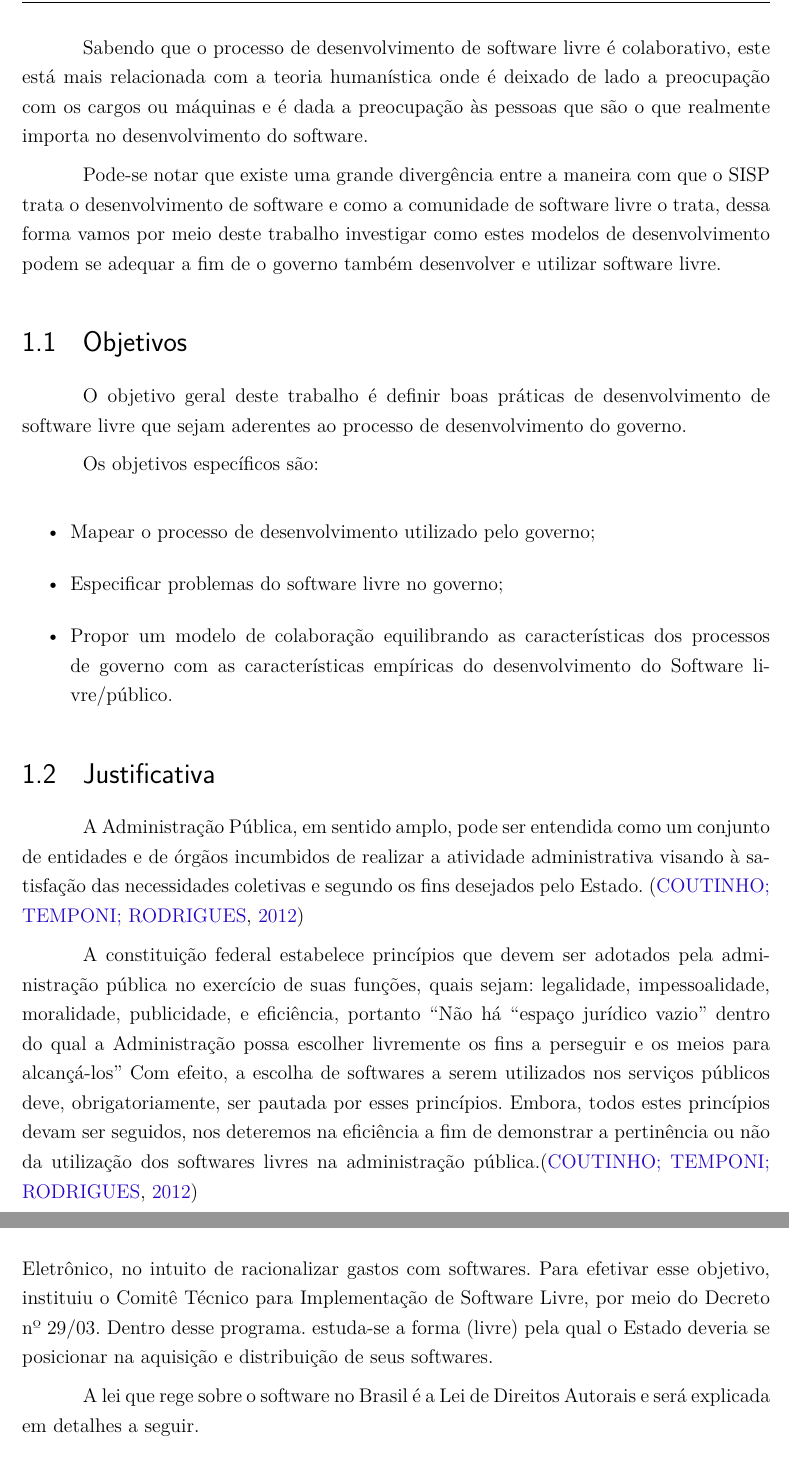
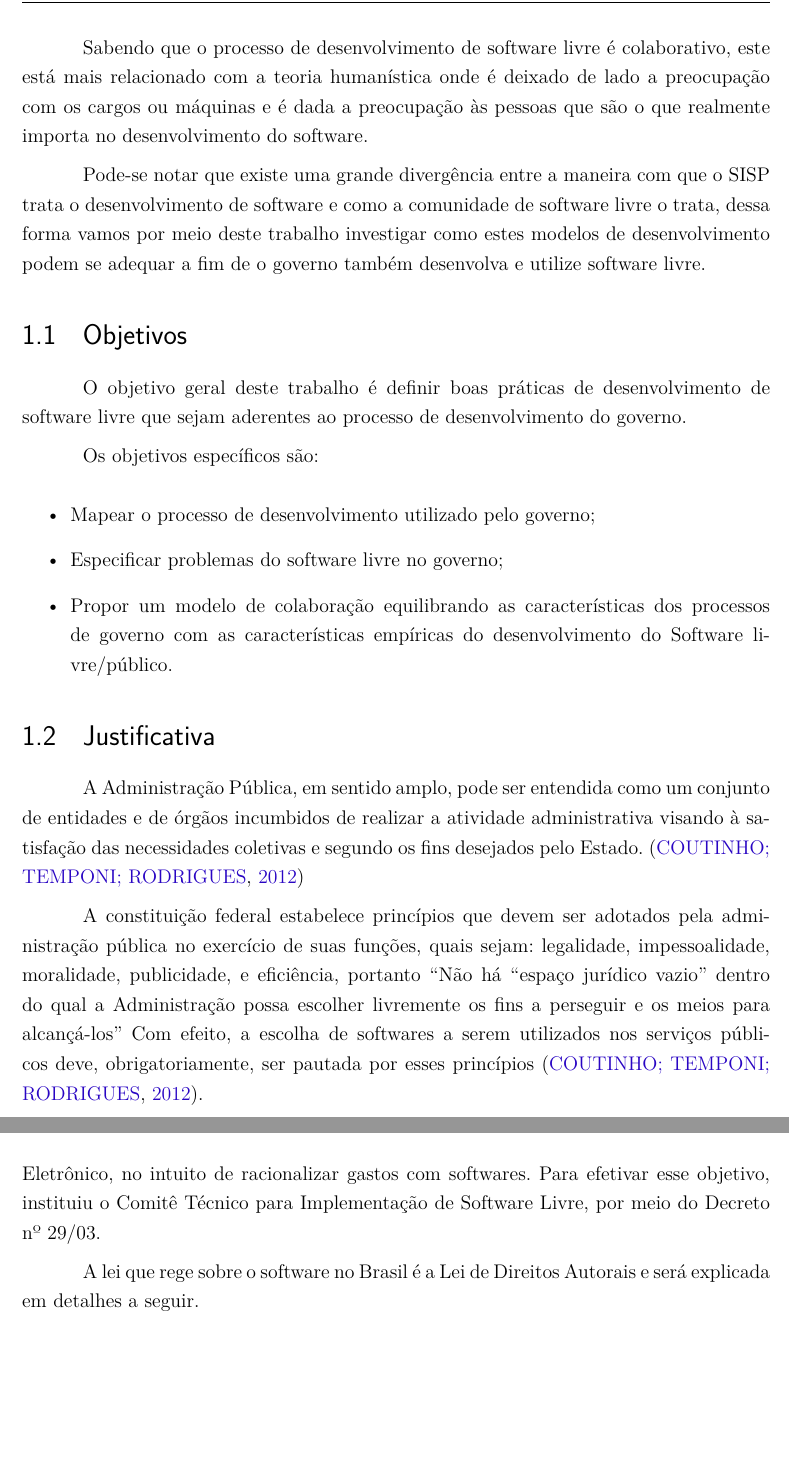
Before and after one commit to camilaferreira251/TCC, a LaTeX thesis (tcc.tex, which reads editaveis/03-softwarelivre.tex, editaveis/introducao.tex): two parts of pages 18 and 22 of 40, joined at a grey line, cut so that both start at the same text, the shorter picture padded with empty space. Compiled offline with pdfLaTeX.

Commit message:
resisões

```diff
--- a/editaveis/03-softwarelivre.tex
+++ b/editaveis/03-softwarelivre.tex
@@ -49,8 +49,7 @@ livre no Brasil como reação aos enormes custos gerados à Administração com
 de softwares, o Decreto presidencial 18/00 instituiu o Comitê Executivo do Governo
 Eletrônico, no intuito de racionalizar gastos com softwares. Para efetivar esse
 objetivo, instituiu o Comitê Técnico para Implementação de Software Livre, por
-meio do Decreto nº 29/03. Dentro desse programa. estuda-se a forma (livre) pela
-qual o Estado deveria se posicionar na aquisição e distribuição de seus softwares.
+meio do Decreto nº 29/03.
 
 A lei que rege sobre o software no Brasil é a Lei de Direitos Autorais e será
 explicada em detalhes a seguir.
--- a/editaveis/introducao.tex
+++ b/editaveis/introducao.tex
@@ -44,14 +44,14 @@ a construção coletiva de uma ampla gama de softwares de qualidade, em constant
 atualização e evolução~\cite{simon2010rossio}.
 
 Sabendo que o processo de desenvolvimento de software livre é colaborativo, este
-está mais relacionada com a teoria humanística onde é deixado de lado a preocupação
+está mais relacionado com a teoria humanística onde é deixado de lado a preocupação
 com os cargos ou máquinas e é dada a preocupação às pessoas que são o que realmente
 importa no desenvolvimento do software.
 
 Pode-se notar que existe uma grande divergência entre a maneira com que o SISP trata
 o desenvolvimento de software e como a comunidade de software livre o trata, dessa forma vamos
 por meio deste trabalho investigar como estes modelos de desenvolvimento podem
-se adequar a fim de o governo também desenvolver e utilizar software livre.
+se adequar a fim de o governo também desenvolva e utilize software livre.
 
 \section{Objetivos}
 
@@ -81,9 +81,7 @@ eficiência, portanto “Não há “espaço jurídico vazio” dentro do qual a
 livremente os fins a perseguir e os meios para alcançá-los”
 %
 Com efeito, a escolha de softwares a serem utilizados nos serviços públicos deve, obrigatoriamente,
-ser pautada por esses princípios. Embora, todos estes princípios devam ser seguidos, nos
-deteremos na eficiência a fim de demonstrar a pertinência ou não da utilização dos softwares livres
-na administração pública.\cite{coutinho2012uso}
+ser pautada por esses princípios~\cite{coutinho2012uso}.
 
 Como será explicado no capítulo Software livre, este tipo de software pode ser disponibilizado
 gratuitamente. Além disso, pode ser modificado para prover melhorias ao
```
Also changed, not shown: editaveis/04-governanca.tex (+2 -2 lines), editaveis/05-consideracoes.tex (+2 -2 lines), editaveis/introducao.tex (4 more changed lines).
